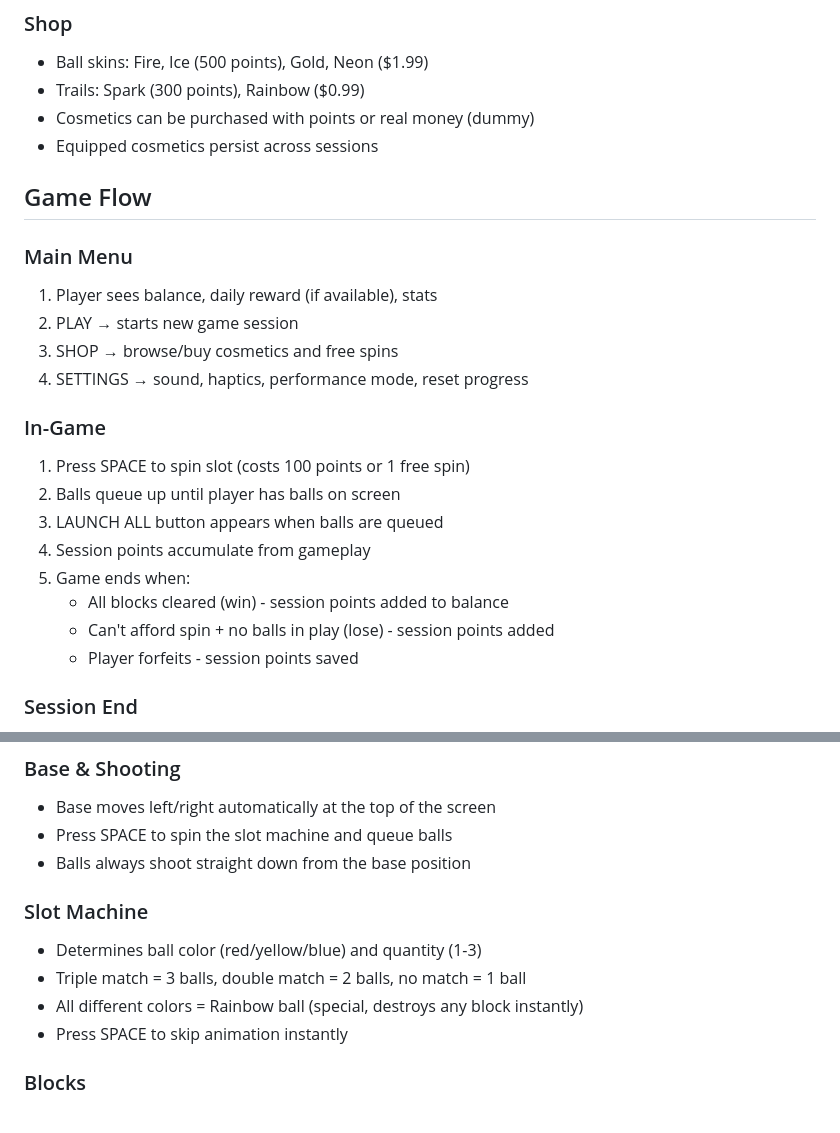
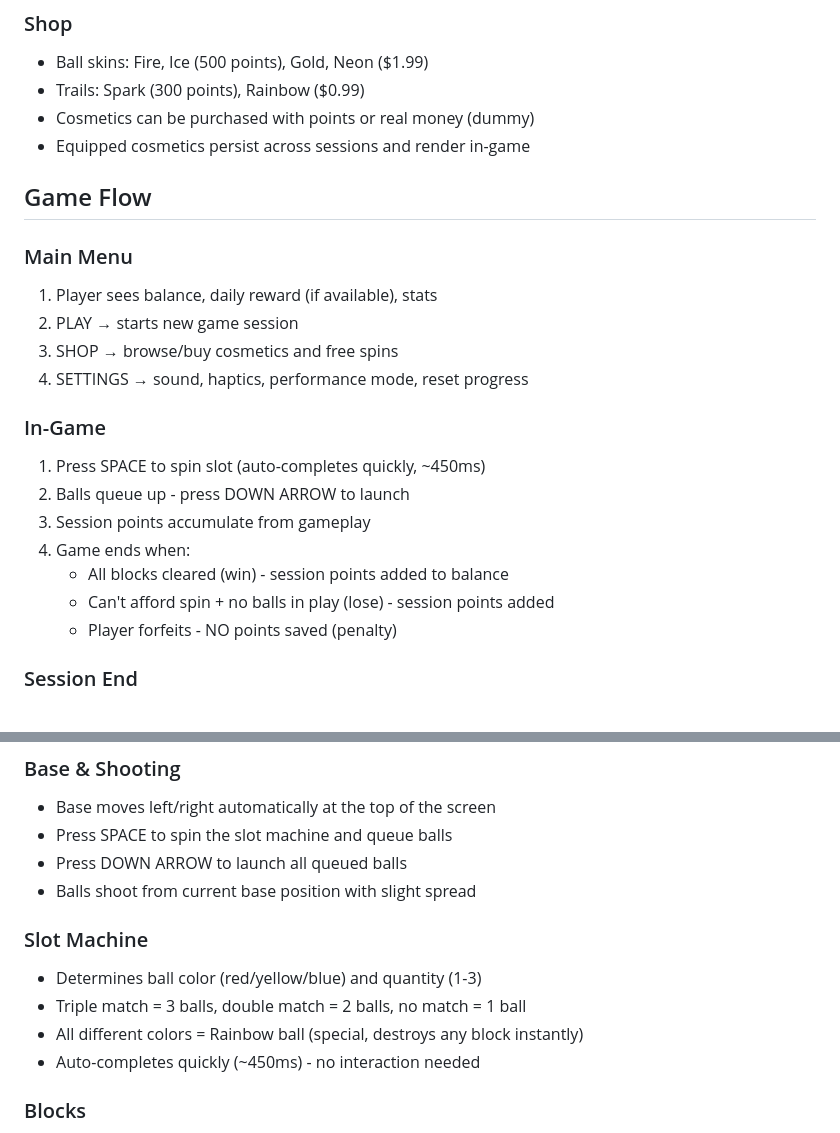
Before and after one commit to fernsugi/pinbounce-demo, a Markdown page: claude.md, 2 parts joined by grey strips. Drawn GitHub-style.

```diff
--- a/claude.md
+++ b/claude.md
@@ -29,7 +29,7 @@ Pin Bounce! is a mobile-first arcade game built with vanilla JavaScript and HTML
 - Ball skins: Fire, Ice (500 points), Gold, Neon ($1.99)
 - Trails: Spark (300 points), Rainbow ($0.99)
 - Cosmetics can be purchased with points or real money (dummy)
-- Equipped cosmetics persist across sessions
+- Equipped cosmetics persist across sessions and render in-game
 
 ## Game Flow
 
@@ -40,14 +40,13 @@ Pin Bounce! is a mobile-first arcade game built with vanilla JavaScript and HTML
 4. SETTINGS → sound, haptics, performance mode, reset progress
 
 ### In-Game
-1. Press SPACE to spin slot (costs 100 points or 1 free spin)
-2. Balls queue up until player has balls on screen
-3. LAUNCH ALL button appears when balls are queued
-4. Session points accumulate from gameplay
-5. Game ends when:
+1. Press SPACE to spin slot (auto-completes quickly, ~450ms)
+2. Balls queue up - press DOWN ARROW to launch
+3. Session points accumulate from gameplay
+4. Game ends when:
    - All blocks cleared (win) - session points added to balance
    - Can't afford spin + no balls in play (lose) - session points added
-   - Player forfeits - session points saved
+   - Player forfeits - NO points saved (penalty)
 
 ### Session End
 - Points earned are added to player balance
@@ -60,13 +59,14 @@ Pin Bounce! is a mobile-first arcade game built with vanilla JavaScript and HTML
 ### Base & Shooting
 - Base moves left/right automatically at the top of the screen
 - Press SPACE to spin the slot machine and queue balls
-- Balls always shoot straight down from the base position
+- Press DOWN ARROW to launch all queued balls
+- Balls shoot from current base position with slight spread
 
 ### Slot Machine
 - Determines ball color (red/yellow/blue) and quantity (1-3)
 - Triple match = 3 balls, double match = 2 balls, no match = 1 ball
 - All different colors = Rainbow ball (special, destroys any block instantly)
-- Press SPACE to skip animation instantly
+- Auto-completes quickly (~450ms) - no interaction needed
 
 ### Blocks
 - Colored blocks (red/yellow/blue) - matching ball color deals 5 damage, mismatched deals 1 damage
```
Also changed, not shown: other parts of claude.md (+16 -10 lines).
